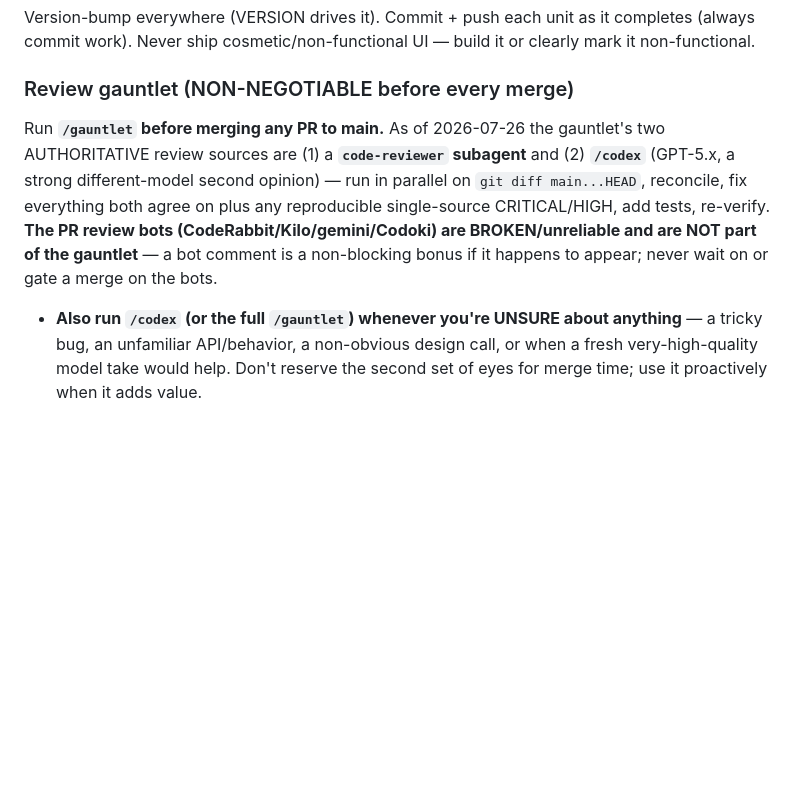
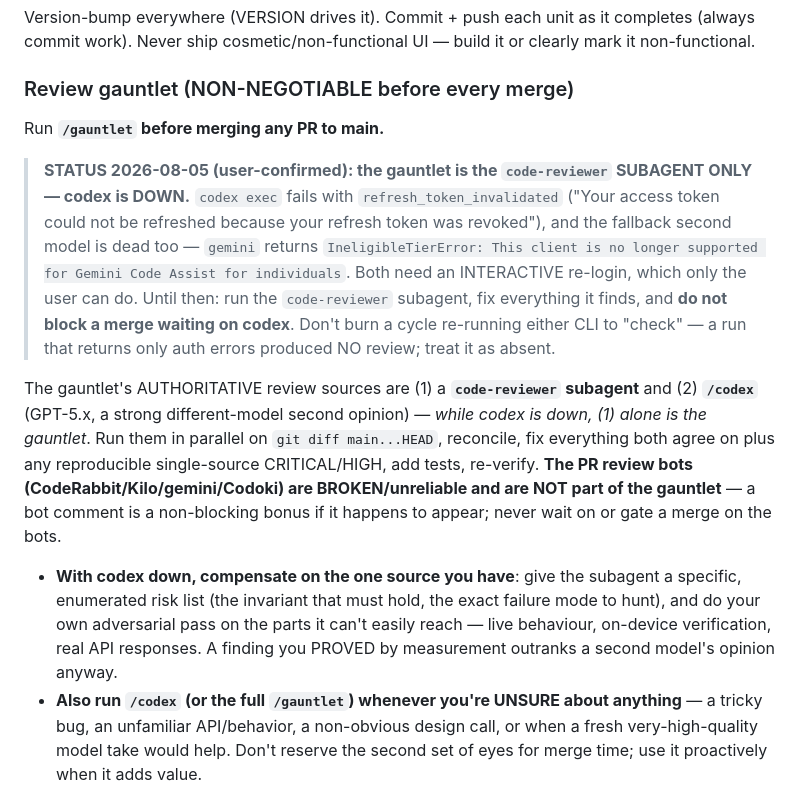
Before and after one commit to aaronvstory/specter, a Markdown page: CLAUDE.md, the part around the change. GitHub-like rendering; blank space fills up the shorter version.

Commit message:
docs: the gauntlet is the code-reviewer subagent alone while codex is down
User-confirmed 2026-08-05. codex exec fails with refresh_token_invalidated and
the fallback second model is dead too (gemini: IneligibleTierError, the Code
Assist individual tier no longer supports that client). Both need an
interactive re-login only the user can perform.

So: run the subagent, fix what it finds, and do not block a merge waiting on
codex. A run that emits only auth errors produced no review — treat it as
absent rather than re-running it to check. Notes how to compensate on the one
remaining source.

Co-Authored-By: Claude Opus 5 (1M context) <noreply@anthropic.com>
Claude-Session: https://claude.ai/code/session_01NSZWcZVzZHeULqHuA8jeKj

```diff
--- a/CLAUDE.md
+++ b/CLAUDE.md
@@ -194,12 +194,26 @@ Version-bump everywhere (VERSION drives it). Commit + push each unit as it compl
 work). Never ship cosmetic/non-functional UI — build it or clearly mark it non-functional.
 
 ### Review gauntlet (NON-NEGOTIABLE before every merge)
-Run **`/gauntlet` before merging any PR to main.** As of 2026-07-26 the gauntlet's two AUTHORITATIVE
-review sources are (1) a **`code-reviewer` subagent** and (2) **`/codex`** (GPT-5.x, a strong
-different-model second opinion) — run in parallel on `git diff main...HEAD`, reconcile, fix everything
-both agree on plus any reproducible single-source CRITICAL/HIGH, add tests, re-verify. **The PR review
+Run **`/gauntlet` before merging any PR to main.**
+
+> **STATUS 2026-08-05 (user-confirmed): the gauntlet is the `code-reviewer` SUBAGENT ONLY — codex is
+> DOWN.** `codex exec` fails with `refresh_token_invalidated` ("Your access token could not be refreshed
+> because your refresh token was revoked"), and the fallback second model is dead too — `gemini` returns
+> `IneligibleTierError: This client is no longer supported for Gemini Code Assist for individuals`. Both
+> need an INTERACTIVE re-login, which only the user can do. Until then: run the `code-reviewer` subagent,
+> fix everything it finds, and **do not block a merge waiting on codex**. Don't burn a cycle re-running
+> either CLI to "check" — a run that returns only auth errors produced NO review; treat it as absent.
+
+The gauntlet's AUTHORITATIVE review sources are (1) a **`code-reviewer` subagent** and (2) **`/codex`**
+(GPT-5.x, a strong different-model second opinion) — *while codex is down, (1) alone is the gauntlet*.
+Run them in parallel on `git diff main...HEAD`, reconcile, fix everything both agree on plus any
+reproducible single-source CRITICAL/HIGH, add tests, re-verify. **The PR review
 bots (CodeRabbit/Kilo/gemini/Codoki) are BROKEN/unreliable and are NOT part of the gauntlet** — a bot
 comment is a non-blocking bonus if it happens to appear; never wait on or gate a merge on the bots.
+- **With codex down, compensate on the one source you have**: give the subagent a specific, enumerated
+  risk list (the invariant that must hold, the exact failure mode to hunt), and do your own adversarial
+  pass on the parts it can't easily reach — live behaviour, on-device verification, real API responses.
+  A finding you PROVED by measurement outranks a second model's opinion anyway.
 - **Also run `/codex` (or the full `/gauntlet`) whenever you're UNSURE about anything** — a tricky bug,
   an unfamiliar API/behavior, a non-obvious design call, or when a fresh very-high-quality model take
   would help. Don't reserve the second set of eyes for merge time; use it proactively when it adds value.
```
